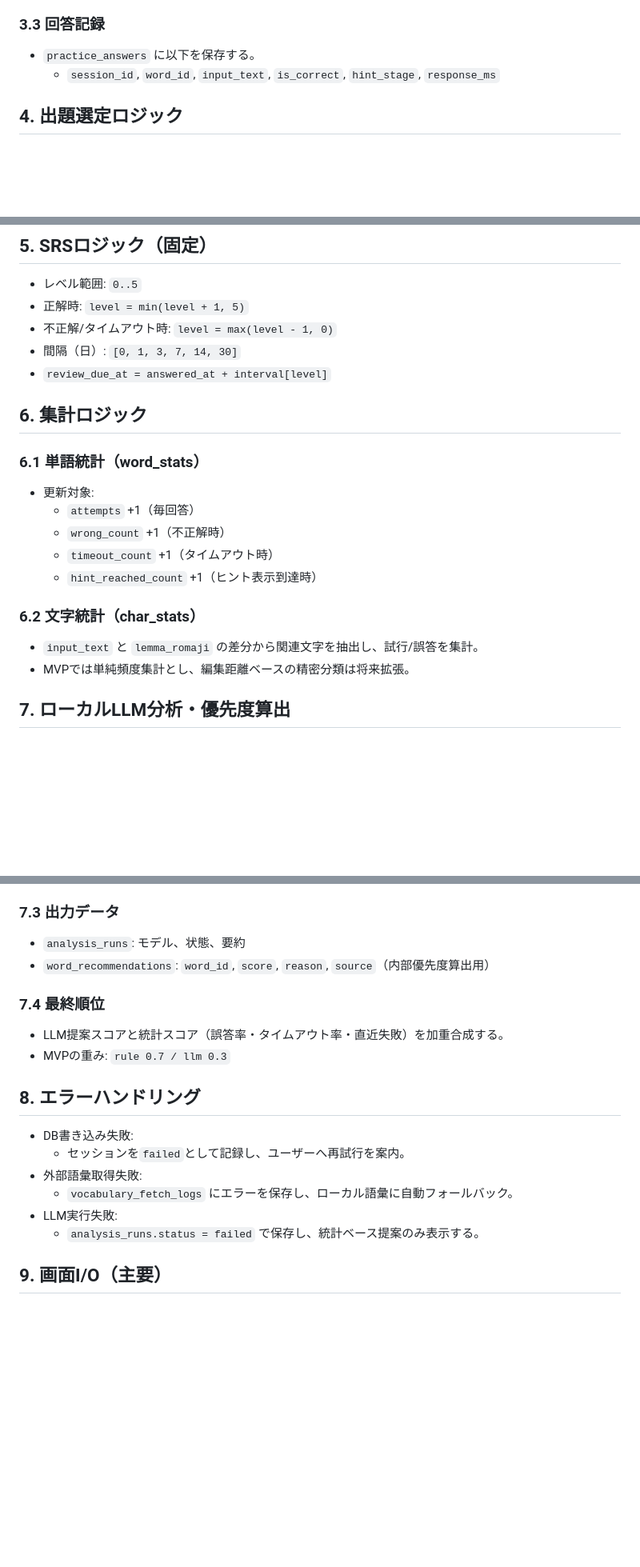
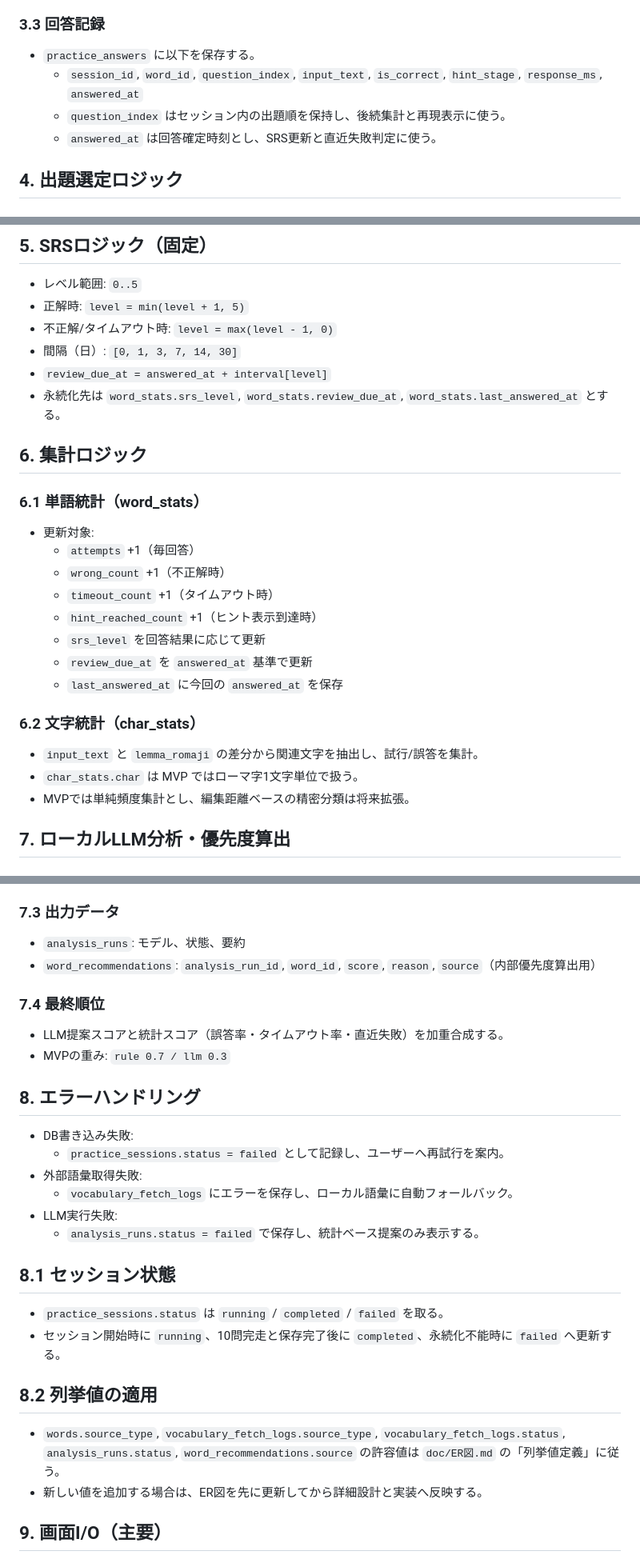
Before and after one commit to ymn-t-yamanashi/word_practice, a Markdown page: doc/詳細設計.md, 3 parts joined by grey strips. Shown at 80% size. Drawn GitHub-style; blank space fills up the shorter version.

```diff
--- a/doc/詳細設計.md
+++ b/doc/詳細設計.md
@@ -31,7 +31,9 @@
 
 ### 3.3 回答記録
 - `practice_answers` に以下を保存する。
-  - `session_id`, `word_id`, `input_text`, `is_correct`, `hint_stage`, `response_ms`
+  - `session_id`, `word_id`, `question_index`, `input_text`, `is_correct`, `hint_stage`, `response_ms`, `answered_at`
+  - `question_index` はセッション内の出題順を保持し、後続集計と再現表示に使う。
+  - `answered_at` は回答確定時刻とし、SRS更新と直近失敗判定に使う。
 
 ## 4. 出題選定ロジック
 ### 4.1 取得優先順
@@ -55,6 +57,7 @@
 - 不正解/タイムアウト時: `level = max(level - 1, 0)`
 - 間隔（日）: `[0, 1, 3, 7, 14, 30]`
 - `review_due_at = answered_at + interval[level]`
+- 永続化先は `word_stats.srs_level`, `word_stats.review_due_at`, `word_stats.last_answered_at` とする。
 
 ## 6. 集計ロジック
 ### 6.1 単語統計（word_stats）
@@ -63,9 +66,13 @@
   - `wrong_count` +1（不正解時）
   - `timeout_count` +1（タイムアウト時）
   - `hint_reached_count` +1（ヒント表示到達時）
+  - `srs_level` を回答結果に応じて更新
+  - `review_due_at` を `answered_at` 基準で更新
+  - `last_answered_at` に今回の `answered_at` を保存
 
 ### 6.2 文字統計（char_stats）
 - `input_text` と `lemma_romaji` の差分から関連文字を抽出し、試行/誤答を集計。
+- `char_stats.char` は MVP ではローマ字1文字単位で扱う。
 - MVPでは単純頻度集計とし、編集距離ベースの精密分類は将来拡張。
 
 ## 7. ローカルLLM分析・優先度算出
@@ -77,7 +84,7 @@
 
 ### 7.3 出力データ
 - `analysis_runs`: モデル、状態、要約
-- `word_recommendations`: `word_id`, `score`, `reason`, `source`（内部優先度算出用）
+- `word_recommendations`: `analysis_run_id`, `word_id`, `score`, `reason`, `source`（内部優先度算出用）
 
 ### 7.4 最終順位
 - LLM提案スコアと統計スコア（誤答率・タイムアウト率・直近失敗）を加重合成する。
@@ -85,11 +92,19 @@
 
 ## 8. エラーハンドリング
 - DB書き込み失敗:
-  - セッションを`failed`として記録し、ユーザーへ再試行を案内。
+  - `practice_sessions.status = failed` として記録し、ユーザーへ再試行を案内。
 - 外部語彙取得失敗:
   - `vocabulary_fetch_logs` にエラーを保存し、ローカル語彙に自動フォールバック。
 - LLM実行失敗:
   - `analysis_runs.status = failed` で保存し、統計ベース提案のみ表示する。
+
+## 8.1 セッション状態
+- `practice_sessions.status` は `running` / `completed` / `failed` を取る。
+- セッション開始時に `running`、10問完走と保存完了後に `completed`、永続化不能時に `failed` へ更新する。
+
+## 8.2 列挙値の適用
+- `words.source_type`, `vocabulary_fetch_logs.source_type`, `vocabulary_fetch_logs.status`, `analysis_runs.status`, `word_recommendations.source` の許容値は `doc/ER図.md` の「列挙値定義」に従う。
+- 新しい値を追加する場合は、ER図を先に更新してから詳細設計と実装へ反映する。
 
 ## 9. 画面I/O（主要）
 ### 9.1 `/`
```
Also changed, not shown: doc/ER図.md (+34 -9 lines), doc/基本設計.md (+12 -8 lines).
